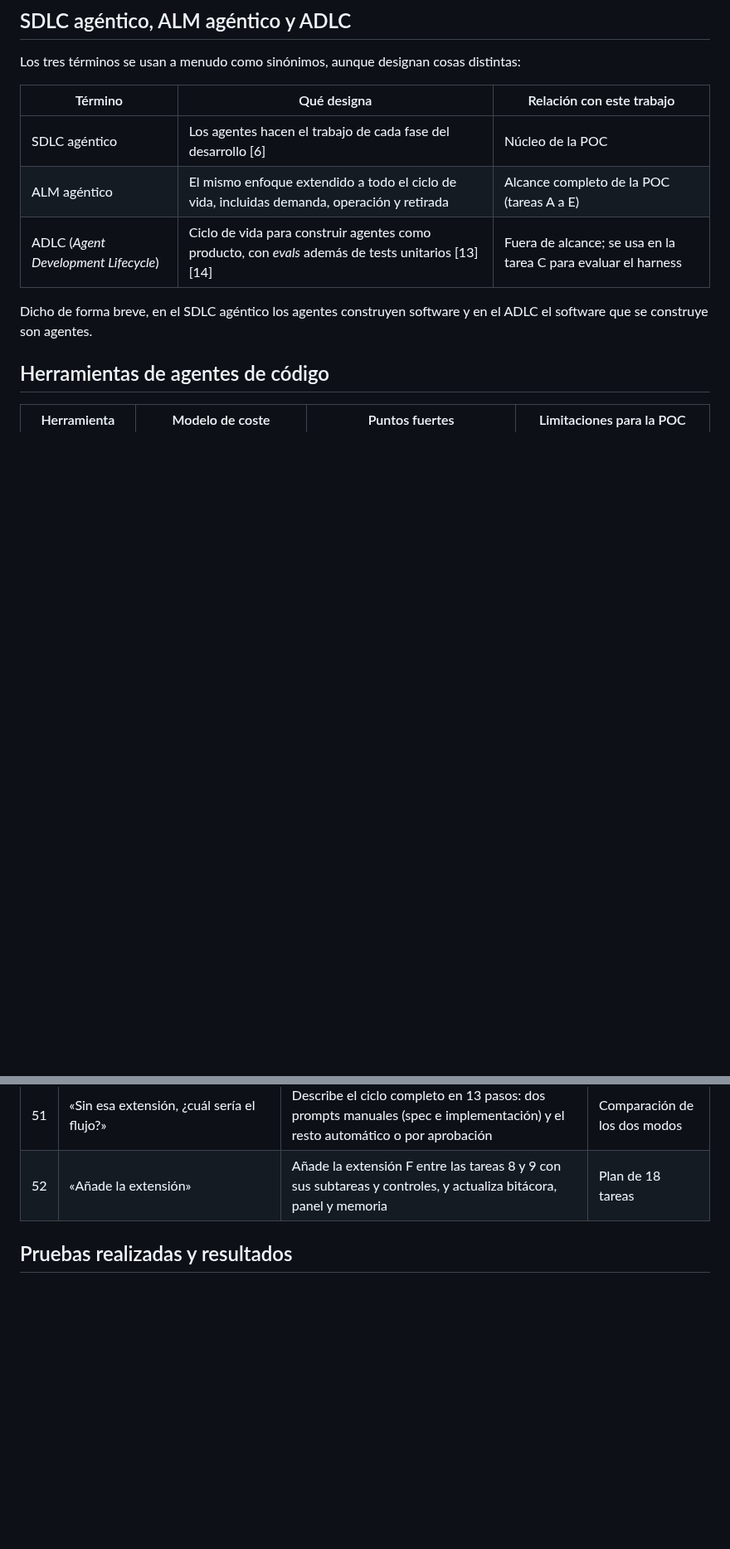
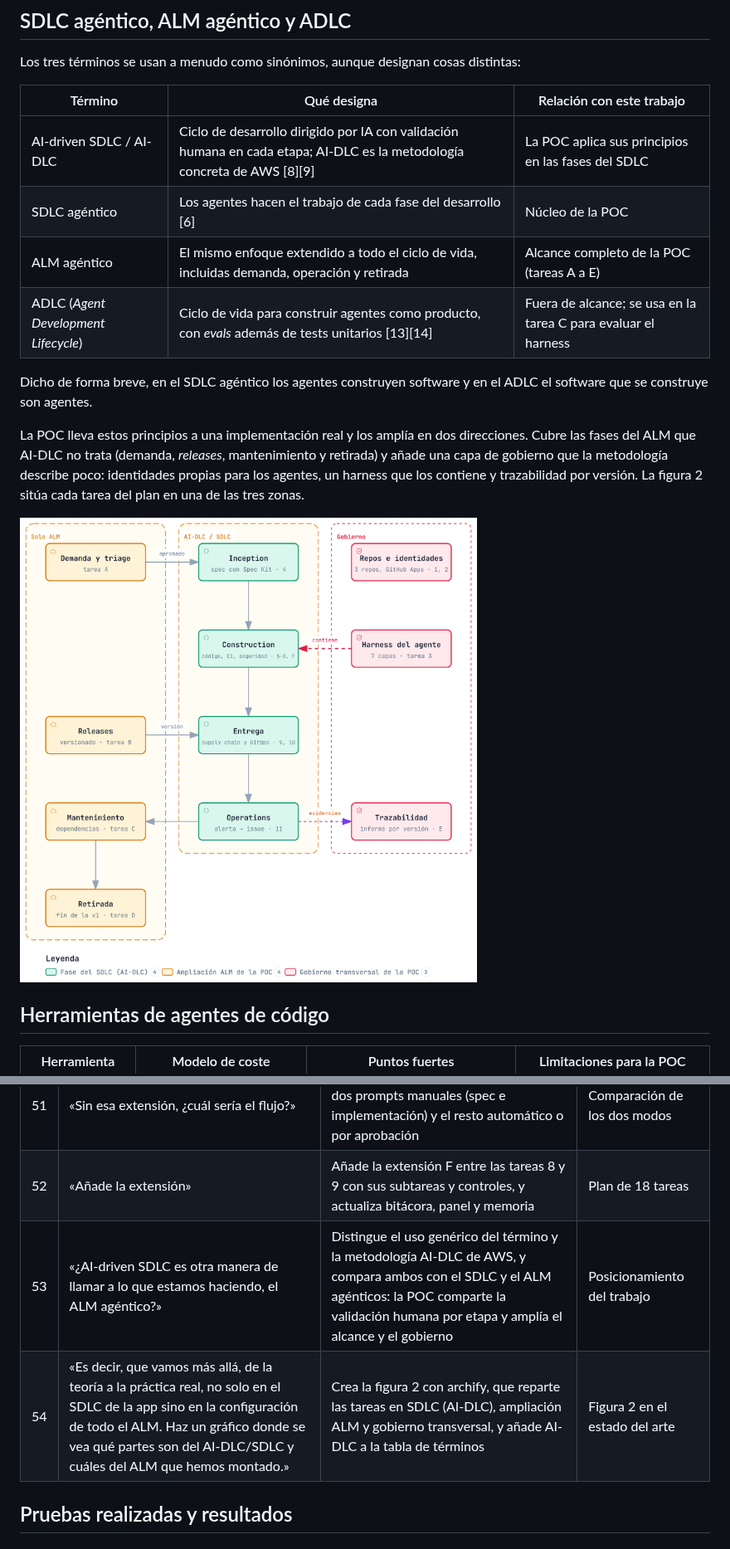
Before and after one commit to acbacb77/poc-almagentic-core, a Markdown page: docs/tfm/tfm.md, 2 parts joined by grey strips. Shown at 83% size. Rendered like a GitHub page; pictures changed too: docs/tfm/figuras/alcance.png (added); blank space fills up the shorter version.

```diff
--- a/docs/tfm/tfm.md
+++ b/docs/tfm/tfm.md
@@ -144,11 +144,16 @@ Los tres términos se usan a menudo como sinónimos, aunque designan cosas disti
 
 | Término | Qué designa | Relación con este trabajo |
 |---|---|---|
+| AI-driven SDLC / AI-DLC | Ciclo de desarrollo dirigido por IA con validación humana en cada etapa; AI-DLC es la metodología concreta de AWS [8][9] | La POC aplica sus principios en las fases del SDLC |
 | SDLC agéntico | Los agentes hacen el trabajo de cada fase del desarrollo [6] | Núcleo de la POC |
 | ALM agéntico | El mismo enfoque extendido a todo el ciclo de vida, incluidas demanda, operación y retirada | Alcance completo de la POC (tareas A a E) |
 | ADLC (*Agent Development Lifecycle*) | Ciclo de vida para construir agentes como producto, con *evals* además de tests unitarios [13][14] | Fuera de alcance; se usa en la tarea C para evaluar el harness |
 
 Dicho de forma breve, en el SDLC agéntico los agentes construyen software y en el ADLC el software que se construye son agentes.
+
+La POC lleva estos principios a una implementación real y los amplía en dos direcciones. Cubre las fases del ALM que AI-DLC no trata (demanda, *releases*, mantenimiento y retirada) y añade una capa de gobierno que la metodología describe poco: identidades propias para los agentes, un harness que los contiene y trazabilidad por versión. La figura 2 sitúa cada tarea del plan en una de las tres zonas.
+
+![Figura 2. Qué parte de la POC corresponde al SDLC que cubre AI-DLC y qué parte la amplía hasta el ALM agéntico.](figuras/alcance.png)
 
 ## Herramientas de agentes de código
 
@@ -503,6 +508,8 @@ El registro que sigue resume toda la conversación del proyecto. Se han omitido
 | 50 | «¿Cuáles son las tareas 5 a 8?» | Las resume y corrige una afirmación previa: solo la 5 usa el devcontainer; la 6 y la 7 son CI y la 8 ya ejecuta al agente en Actions | Encaje de la propuesta tras la tarea 8 |
 | 51 | «Sin esa extensión, ¿cuál sería el flujo?» | Describe el ciclo completo en 13 pasos: dos prompts manuales (spec e implementación) y el resto automático o por aprobación | Comparación de los dos modos |
 | 52 | «Añade la extensión» | Añade la extensión F entre las tareas 8 y 9 con sus subtareas y controles, y actualiza bitácora, panel y memoria | Plan de 18 tareas |
+| 53 | «¿AI-driven SDLC es otra manera de llamar a lo que estamos haciendo, el ALM agéntico?» | Distingue el uso genérico del término y la metodología AI-DLC de AWS, y compara ambos con el SDLC y el ALM agénticos: la POC comparte la validación humana por etapa y amplía el alcance y el gobierno | Posicionamiento del trabajo |
+| 54 | «Es decir, que vamos más allá, de la teoría a la práctica real, no solo en el SDLC de la app sino en la configuración de todo el ALM. Haz un gráfico donde se vea qué partes son del AI-DLC/SDLC y cuáles del ALM que hemos montado.» | Crea la figura 2 con archify, que reparte las tareas en SDLC (AI-DLC), ampliación ALM y gobierno transversal, y añade AI-DLC a la tabla de términos | Figura 2 en el estado del arte |
 
 ## Pruebas realizadas y resultados
 
```
Also changed, not shown: other parts of docs/tfm/tfm.md (+6 -6 lines), 2 other files.
